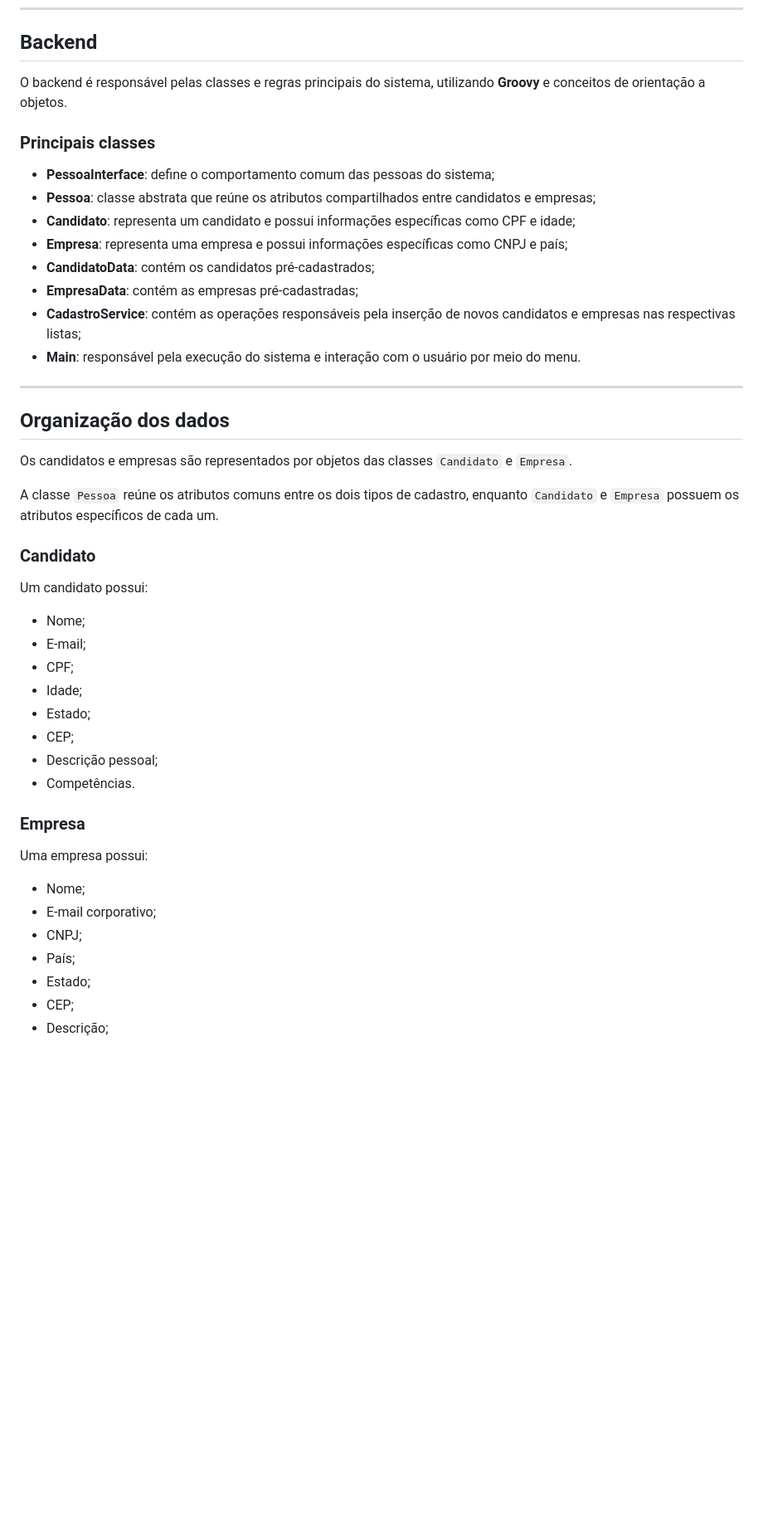
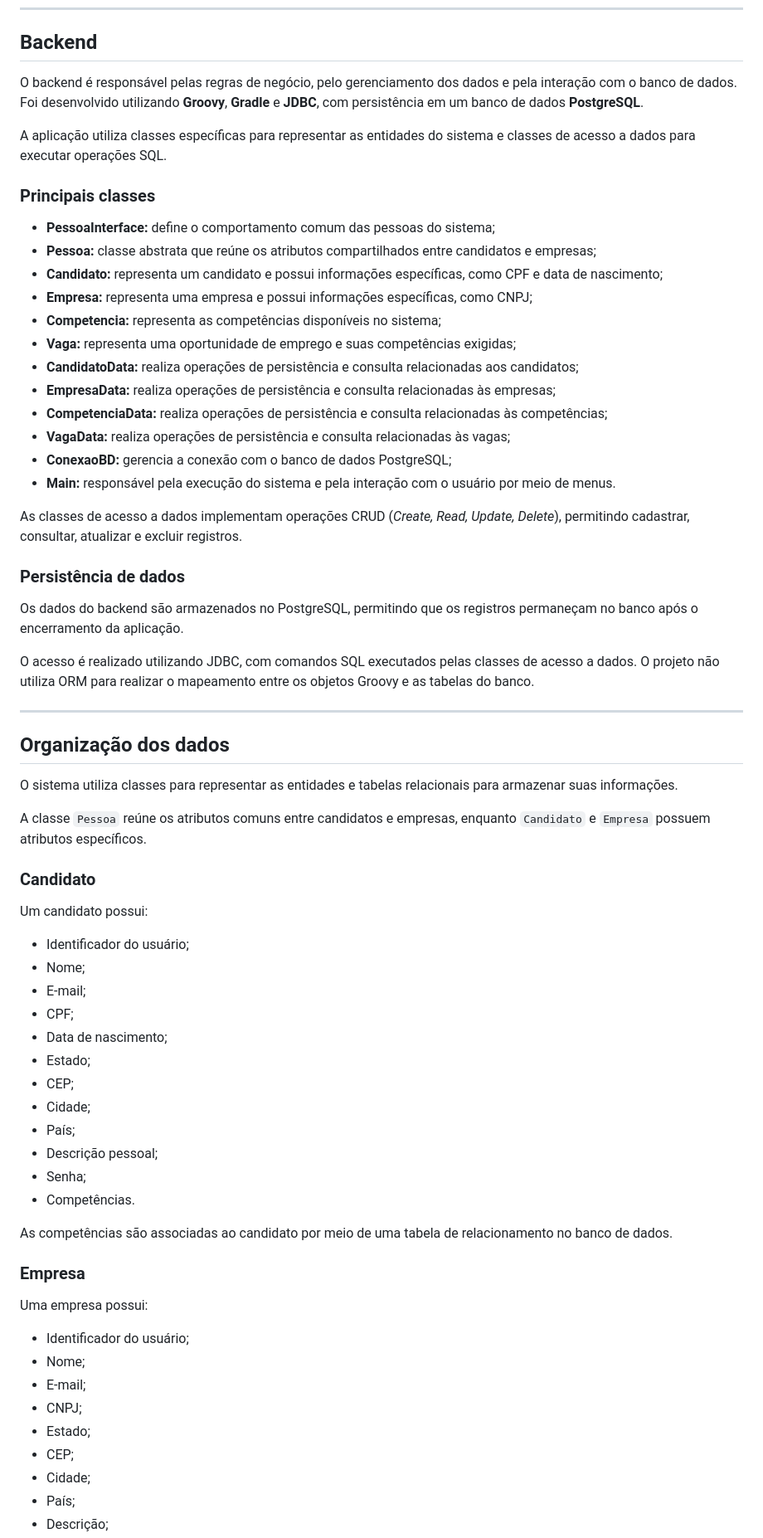
Before and after one commit to rafasavaris/Linketinder-Project, a Markdown page: README.MD, the part around one of its changes. Shown at 83% size. Drawn GitHub-style; blank space fills up the shorter version.

```diff
--- a/README.MD
+++ b/README.MD
@@ -53,48 +53,70 @@ Atualmente, o frontend possui funcionamento independente do backend, utilizando
 
 ## Backend
 
-O backend é responsável pelas classes e regras principais do sistema, utilizando **Groovy** e conceitos de orientação a objetos.
+O backend é responsável pelas regras de negócio, pelo gerenciamento dos dados e pela interação com o banco de dados. Foi desenvolvido utilizando **Groovy**, **Gradle** e **JDBC**, com persistência em um banco de dados **PostgreSQL**.
+
+A aplicação utiliza classes específicas para representar as entidades do sistema e classes de acesso a dados para executar operações SQL.
 
 ### Principais classes
 
-- **PessoaInterface**: define o comportamento comum das pessoas do sistema;
-- **Pessoa**: classe abstrata que reúne os atributos compartilhados entre candidatos e empresas;
-- **Candidato**: representa um candidato e possui informações específicas como CPF e idade;
-- **Empresa**: representa uma empresa e possui informações específicas como CNPJ e país;
-- **CandidatoData**: contém os candidatos pré-cadastrados;
-- **EmpresaData**: contém as empresas pré-cadastradas;
-- **CadastroService**: contém as operações responsáveis pela inserção de novos candidatos e empresas nas respectivas listas;
-- **Main**: responsável pela execução do sistema e interação com o usuário por meio do menu.
+- **PessoaInterface:** define o comportamento comum das pessoas do sistema;
+- **Pessoa:** classe abstrata que reúne os atributos compartilhados entre candidatos e empresas;
+- **Candidato:** representa um candidato e possui informações específicas, como CPF e data de nascimento;
+- **Empresa:** representa uma empresa e possui informações específicas, como CNPJ;
+- **Competencia:** representa as competências disponíveis no sistema;
+- **Vaga:** representa uma oportunidade de emprego e suas competências exigidas;
+- **CandidatoData:** realiza operações de persistência e consulta relacionadas aos candidatos;
+- **EmpresaData:** realiza operações de persistência e consulta relacionadas às empresas;
+- **CompetenciaData:** realiza operações de persistência e consulta relacionadas às competências;
+- **VagaData:** realiza operações de persistência e consulta relacionadas às vagas;
+- **ConexaoBD:** gerencia a conexão com o banco de dados PostgreSQL;
+- **Main:** responsável pela execução do sistema e pela interação com o usuário por meio de menus.
+
+As classes de acesso a dados implementam operações CRUD (*Create, Read, Update, Delete*), permitindo cadastrar, consultar, atualizar e excluir registros.
+
+### Persistência de dados
+
+Os dados do backend são armazenados no PostgreSQL, permitindo que os registros permaneçam no banco após o encerramento da aplicação.
+
+O acesso é realizado utilizando JDBC, com comandos SQL executados pelas classes de acesso a dados. O projeto não utiliza ORM para realizar o mapeamento entre os objetos Groovy e as tabelas do banco.
 
 ---
 
 ## Organização dos dados
 
-Os candidatos e empresas são representados por objetos das classes `Candidato` e `Empresa`.
+O sistema utiliza classes para representar as entidades e tabelas relacionais para armazenar suas informações.
 
-A classe `Pessoa` reúne os atributos comuns entre os dois tipos de cadastro, enquanto `Candidato` e `Empresa` possuem os atributos específicos de cada um.
+A classe `Pessoa` reúne os atributos comuns entre candidatos e empresas, enquanto `Candidato` e `Empresa` possuem atributos específicos.
 
 ### Candidato
 
 Um candidato possui:
 
+- Identificador do usuário;
 - Nome;
 - E-mail;
 - CPF;
-- Idade;
+- Data de nascimento;
 - Estado;
 - CEP;
+- Cidade;
+- País;
 - Descrição pessoal;
+- Senha;
 - Competências.
+
+As competências são associadas ao candidato por meio de uma tabela de relacionamento no banco de dados.
 
 ### Empresa
 
 Uma empresa possui:
 
+- Identificador do usuário;
 - Nome;
-- E-mail corporativo;
+- E-mail;
 - CNPJ;
-- País;
 - Estado;
 - CEP;
+- Cidade;
+- País;
 - Descrição;
```
Also changed, not shown: other parts of README.MD (+145 -65 lines).
